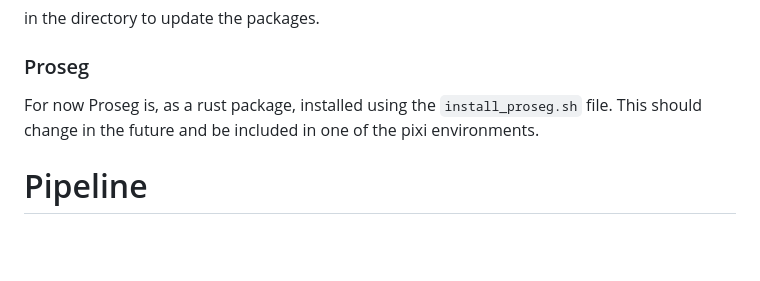
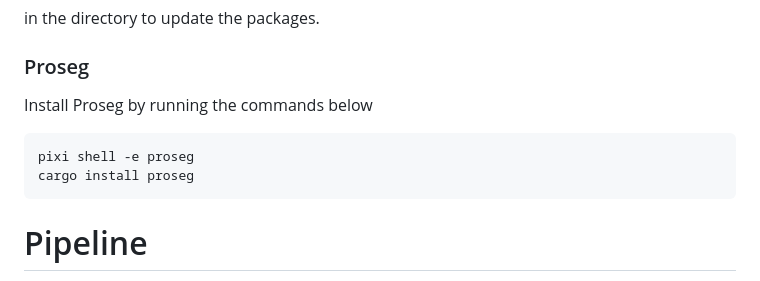
Before and after one commit to AG-Sawitzki/XenSegEval, a Markdown page: README.md, the part around the change. GitHub-like rendering; blank space fills up the shorter version.

````diff
--- a/README.md
+++ b/README.md
@@ -54,7 +54,11 @@ pixi lock
 in the directory to update the packages.
 
 ### Proseg
-For now Proseg is, as a rust package, installed using the `install_proseg.sh` file. This should change in the future and be included in one of the pixi environments.
+Install Proseg by running the commands below
+```
+pixi shell -e proseg
+cargo install proseg
+```
 
 # Pipeline
 This repository can prepare and segment on Xenium v2, and soon v3, output. If a ground-truth is provided, it evaluates the results using basic Jaccard values. [PCA](https://github.com/murphygroup/CellSegmentationEvaluator) or [probability density](https://github.com/lstrgar/seg) based evaluation are in work.
````
